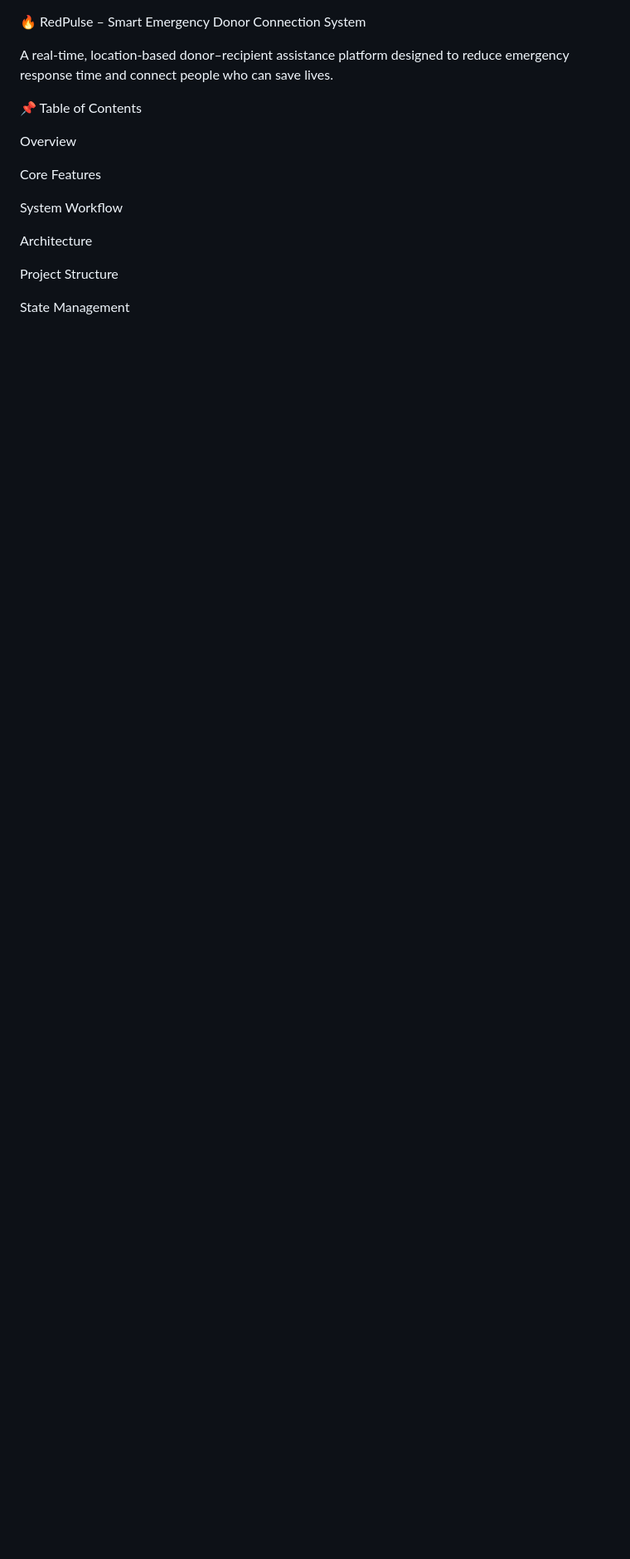
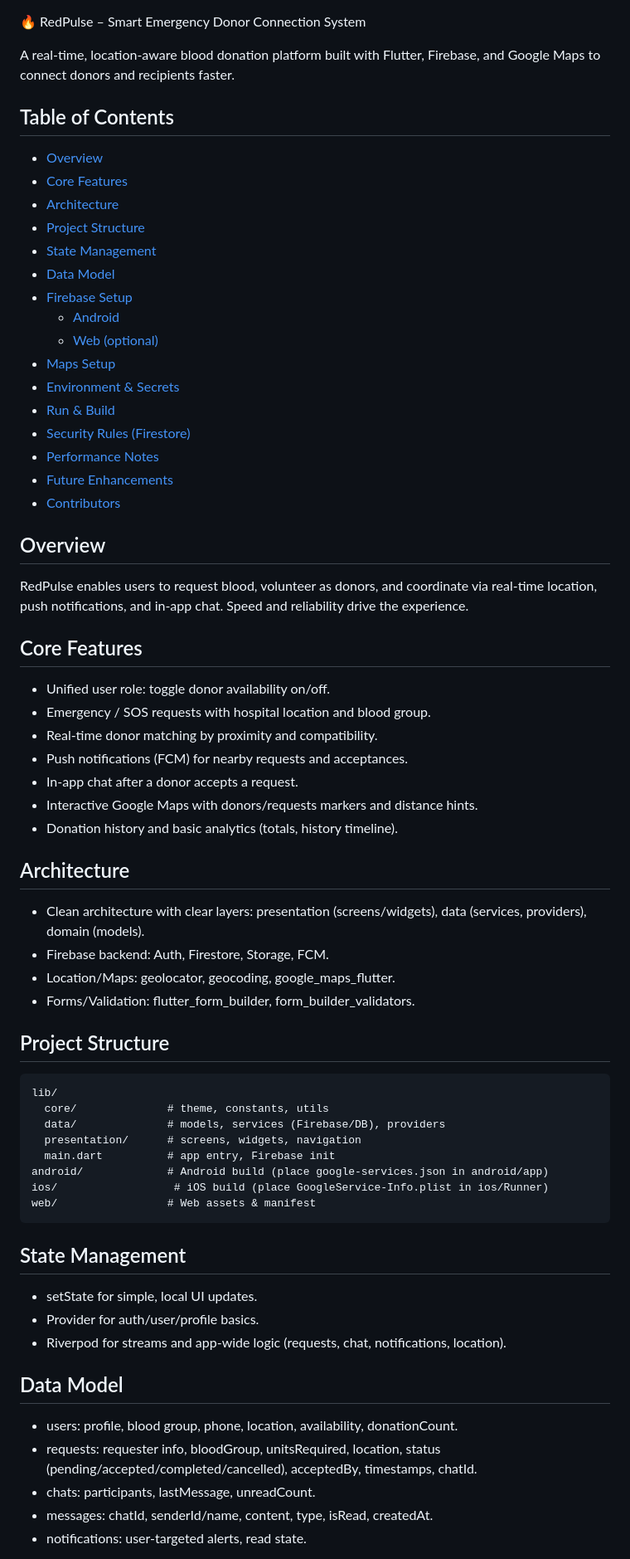
Before and after one commit to samikhan-1800/redpulse, a Markdown page: README.md, the part around the change printed below. Shown: that part at 83% size. GitHub-like rendering; blank space fills up the shorter version.

````diff
--- a/README.md
+++ b/README.md
@@ -1,18 +1,64 @@
 🔥 RedPulse – Smart Emergency Donor Connection System
 
-A real-time, location-based donor–recipient assistance platform designed to reduce emergency response time and connect people who can save lives.
+A real-time, location-aware blood donation platform built with Flutter, Firebase, and Google Maps to connect donors and recipients faster.
 
-📌 Table of Contents
+## Table of Contents
+- [Overview](#overview)
+- [Core Features](#core-features)
+- [Architecture](#architecture)
+- [Project Structure](#project-structure)
+- [State Management](#state-management)
+- [Data Model](#data-model)
+- [Firebase Setup](#firebase-setup)
+  - [Android](#android)
+  - [Web (optional)](#web-optional)
+- [Maps Setup](#maps-setup)
+- [Environment & Secrets](#environment--secrets)
+- [Run & Build](#run--build)
+- [Security Rules (Firestore)](#security-rules-firestore)
+- [Performance Notes](#performance-notes)
+- [Future Enhancements](#future-enhancements)
+- [Contributors](#contributors)
 
-Overview
+## Overview
+RedPulse enables users to request blood, volunteer as donors, and coordinate via real-time location, push notifications, and in-app chat. Speed and reliability drive the experience.
 
-Core Features
+## Core Features
+- Unified user role: toggle donor availability on/off.
+- Emergency / SOS requests with hospital location and blood group.
+- Real-time donor matching by proximity and compatibility.
+- Push notifications (FCM) for nearby requests and acceptances.
+- In-app chat after a donor accepts a request.
+- Interactive Google Maps with donors/requests markers and distance hints.
+- Donation history and basic analytics (totals, history timeline).
 
-System Workflow
+## Architecture
+- Clean architecture with clear layers: presentation (screens/widgets), data (services, providers), domain (models).
+- Firebase backend: Auth, Firestore, Storage, FCM.
+- Location/Maps: geolocator, geocoding, google_maps_flutter.
+- Forms/Validation: flutter_form_builder, form_builder_validators.
 
-Architecture
+## Project Structure
+```
+lib/
+  core/              # theme, constants, utils
+  data/              # models, services (Firebase/DB), providers
+  presentation/      # screens, widgets, navigation
+  main.dart          # app entry, Firebase init
+android/             # Android build (place google-services.json in android/app)
+ios/                  # iOS build (place GoogleService-Info.plist in ios/Runner)
+web/                 # Web assets & manifest
+```
 
-Project Structure
+## State Management
+- setState for simple, local UI updates.
+- Provider for auth/user/profile basics.
+- Riverpod for streams and app-wide logic (requests, chat, notifications, location).
 
-State Management
+## Data Model
+- users: profile, blood group, phone, location, availability, donationCount.
+- requests: requester info, bloodGroup, unitsRequired, location, status (pending/accepted/completed/cancelled), acceptedBy, timestamps, chatId.
+- chats: participants, lastMessage, unreadCount.
+- messages: chatId, senderId/name, content, type, isRead, createdAt.
+- notifications: user-targeted alerts, read state.
 
````
Also changed, not shown: other parts of README.md (+56 -308 lines).
